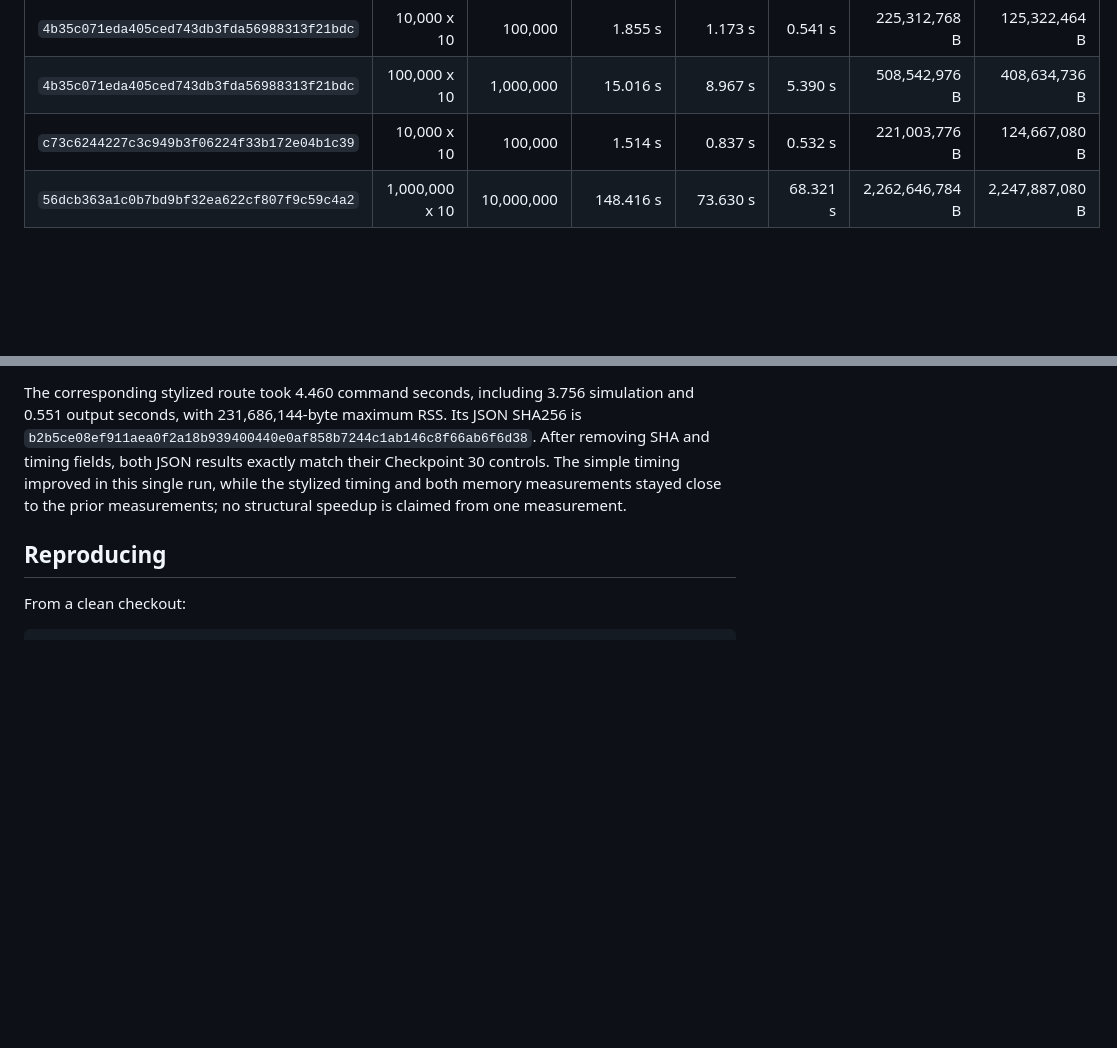
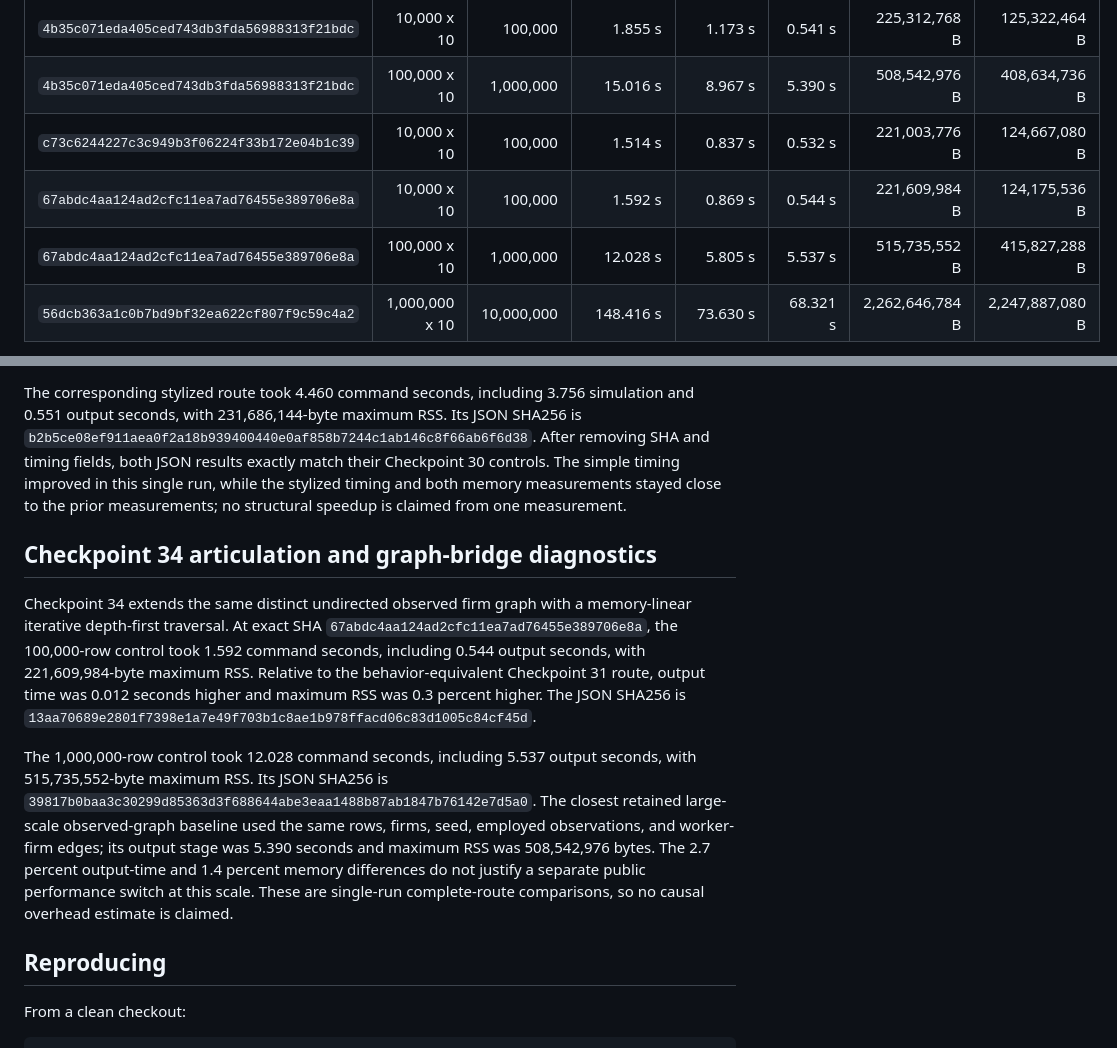
Before and after one commit to johannes-schmieder/fesim, a Markdown page: docs/performance.md, 2 parts joined by grey strips. Rendered like a GitHub page; blank space fills up the shorter version.

Commit message:
docs: record checkpoint 34 qualification

```diff
--- a/docs/performance.md
+++ b/docs/performance.md
@@ -23,6 +23,8 @@ local build artifacts under `build/benchmarks/<exact-sha>/`.
 | `4b35c071eda405ced743db3fda56988313f21bdc` | 10,000 x 10 | 100,000 | 1.855 s | 1.173 s | 0.541 s | 225,312,768 B | 125,322,464 B |
 | `4b35c071eda405ced743db3fda56988313f21bdc` | 100,000 x 10 | 1,000,000 | 15.016 s | 8.967 s | 5.390 s | 508,542,976 B | 408,634,736 B |
 | `c73c6244227c3c949b3f06224f33b172e04b1c39` | 10,000 x 10 | 100,000 | 1.514 s | 0.837 s | 0.532 s | 221,003,776 B | 124,667,080 B |
+| `67abdc4aa124ad2cfc11ea7ad76455e389706e8a` | 10,000 x 10 | 100,000 | 1.592 s | 0.869 s | 0.544 s | 221,609,984 B | 124,175,536 B |
+| `67abdc4aa124ad2cfc11ea7ad76455e389706e8a` | 100,000 x 10 | 1,000,000 | 12.028 s | 5.805 s | 5.537 s | 515,735,552 B | 415,827,288 B |
 | `56dcb363a1c0b7bd9bf32ea622cf807f9c59c4a2` | 1,000,000 x 10 | 10,000,000 | 148.416 s | 73.630 s | 68.321 s | 2,262,646,784 B | 2,247,887,080 B |
 
 All datasets use 41 bytes per row. The optimized 10,000- and 100,000-worker
@@ -97,6 +99,26 @@ After removing SHA and timing fields, both JSON results exactly match their
 Checkpoint 30 controls. The simple timing improved in this single run, while
 the stylized timing and both memory measurements stayed close to the prior
 measurements; no structural speedup is claimed from one measurement.
+
+## Checkpoint 34 articulation and graph-bridge diagnostics
+
+Checkpoint 34 extends the same distinct undirected observed firm graph with a
+memory-linear iterative depth-first traversal. At exact SHA
+`67abdc4aa124ad2cfc11ea7ad76455e389706e8a`, the 100,000-row control took 1.592
+command seconds, including 0.544 output seconds, with 221,609,984-byte maximum
+RSS. Relative to the behavior-equivalent Checkpoint 31 route, output time was
+0.012 seconds higher and maximum RSS was 0.3 percent higher. The JSON SHA256 is
+`13aa70689e2801f7398e1a7e49f703b1c8ae1b978ffacd06c83d1005c84cf45d`.
+
+The 1,000,000-row control took 12.028 command seconds, including 5.537 output
+seconds, with 515,735,552-byte maximum RSS. Its JSON SHA256 is
+`39817b0baa3c30299d85363d3f688644abe3eaa1488b87ab1847b76142e7d5a0`.
+The closest retained large-scale observed-graph baseline used the same rows,
+firms, seed, employed observations, and worker-firm edges; its output stage was
+5.390 seconds and maximum RSS was 508,542,976 bytes. The 2.7 percent output-time
+and 1.4 percent memory differences do not justify a separate public performance
+switch at this scale. These are single-run complete-route comparisons, so no
+causal overhead estimate is claimed.
 
 ## Reproducing
 
```
